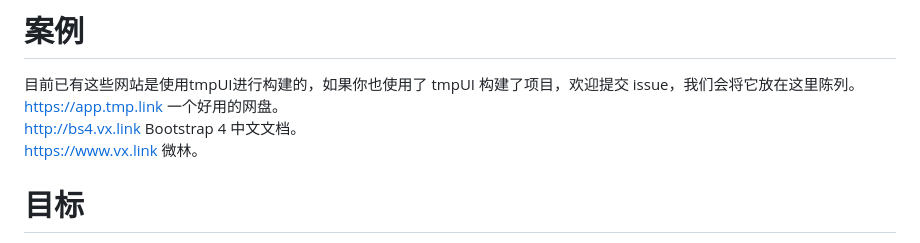
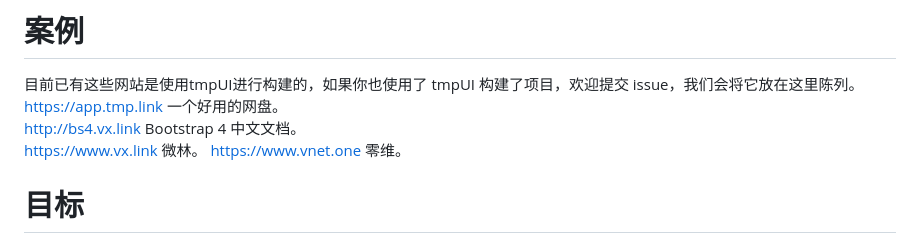
Before and after one commit to tmplink/tmpUI, a Markdown page: document/cn/index.md, the part around the change. Drawn GitHub-style.

```diff
--- a/document/cn/index.md
+++ b/document/cn/index.md
@@ -58,6 +58,7 @@ https://github.com/tmplink/tmpUI.git
 https://app.tmp.link 一个好用的网盘。
 http://bs4.vx.link Bootstrap 4 中文文档。
 https://www.vx.link 微林。
+https://www.vnet.one 零维。
 
 # 目标
 
```
